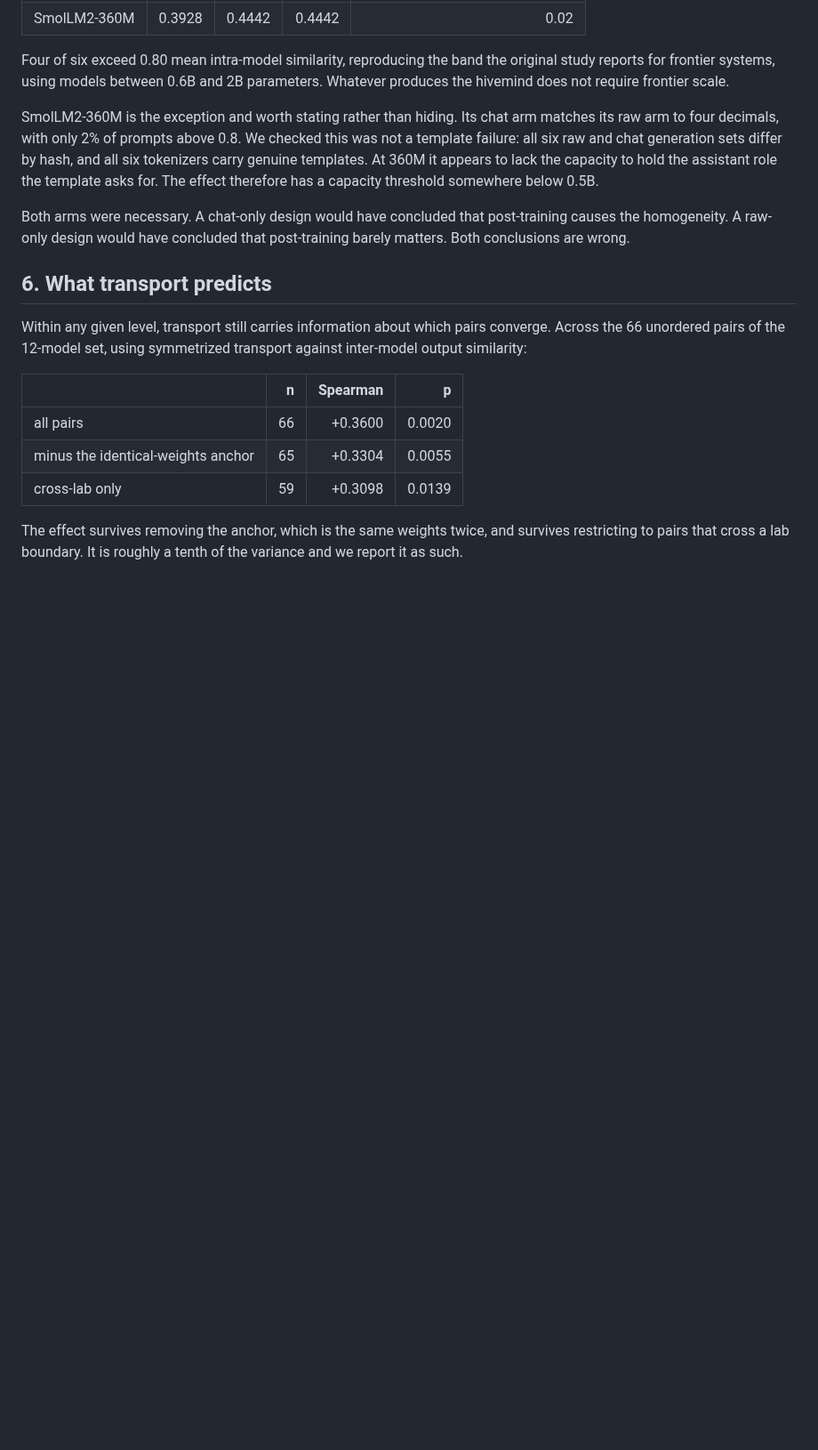
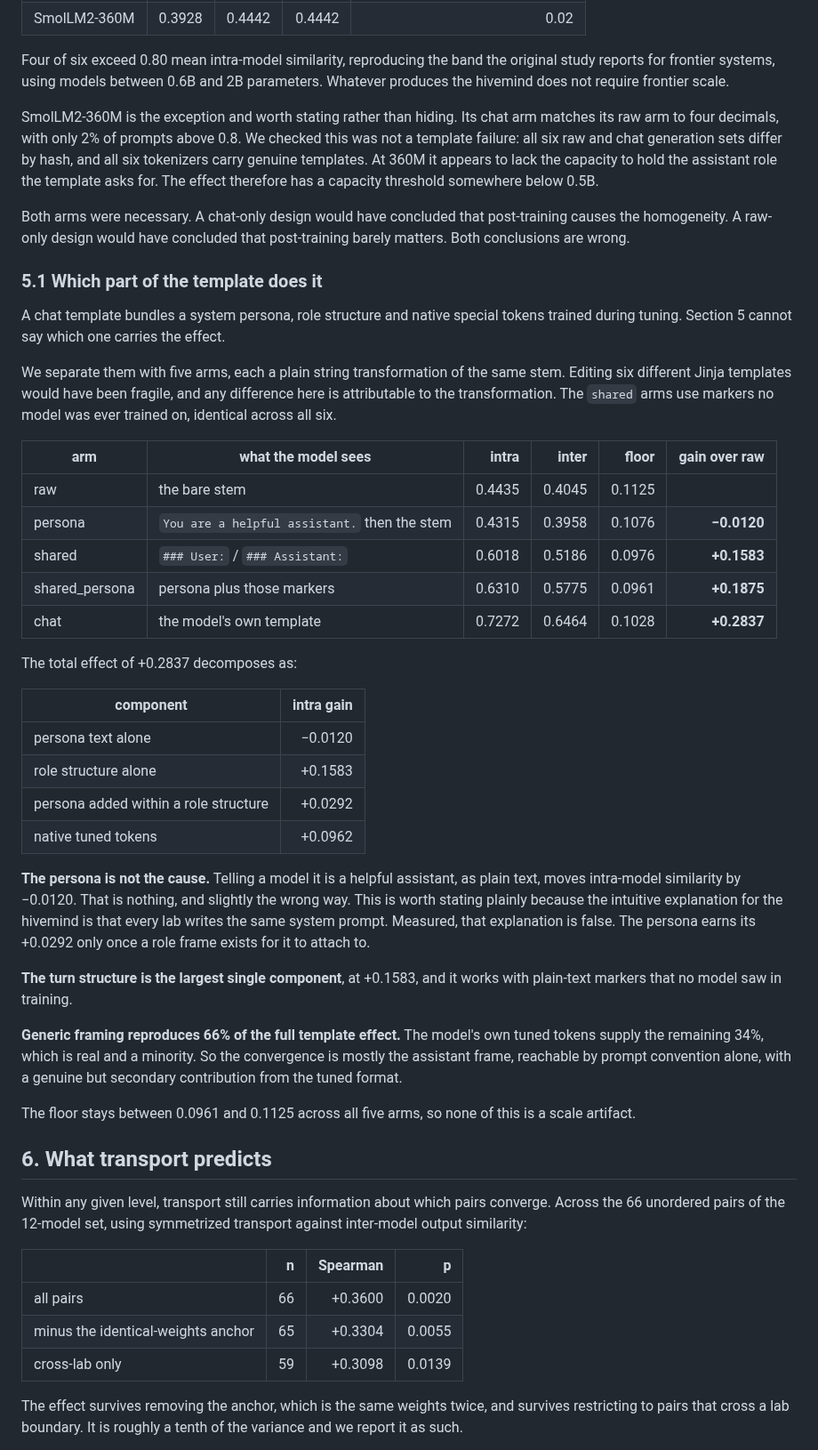
Before and after one commit to space-bacon/SRT, a Markdown page: paper_hivemind.md, the part around one of its changes. Shown at 89% size. Drawn GitHub-style; blank space fills up the shorter version.

```diff
--- a/paper_hivemind.md
+++ b/paper_hivemind.md
@@ -229,6 +236,51 @@ Both arms were necessary. A chat-only design would have concluded that
 post-training causes the homogeneity. A raw-only design would have concluded that
 post-training barely matters. Both conclusions are wrong.
 
+### 5.1 Which part of the template does it
+
+A chat template bundles a system persona, role structure and native special tokens
+trained during tuning. Section 5 cannot say which one carries the effect.
+
+We separate them with five arms, each a plain string transformation of the same
+stem. Editing six different Jinja templates would have been fragile, and any
+difference here is attributable to the transformation. The `shared` arms use
+markers no model was ever trained on, identical across all six.
+
+| arm | what the model sees | intra | inter | floor | gain over raw |
+|---|---|---:|---:|---:|---:|
+| raw | the bare stem | 0.4435 | 0.4045 | 0.1125 | |
+| persona | `You are a helpful assistant.` then the stem | 0.4315 | 0.3958 | 0.1076 | **−0.0120** |
+| shared | `### User:` / `### Assistant:` | 0.6018 | 0.5186 | 0.0976 | **+0.1583** |
+| shared_persona | persona plus those markers | 0.6310 | 0.5775 | 0.0961 | **+0.1875** |
+| chat | the model's own template | 0.7272 | 0.6464 | 0.1028 | **+0.2837** |
+
+The total effect of +0.2837 decomposes as:
+
+| component | intra gain |
+|---|---:|
+| persona text alone | −0.0120 |
+| role structure alone | +0.1583 |
+| persona added within a role structure | +0.0292 |
+| native tuned tokens | +0.0962 |
+
+**The persona is not the cause.** Telling a model it is a helpful assistant, as
+plain text, moves intra-model similarity by −0.0120. That is nothing, and slightly
+the wrong way. This is worth stating plainly because the intuitive explanation for
+the hivemind is that every lab writes the same system prompt. Measured, that
+explanation is false. The persona earns its +0.0292 only once a role frame exists
+for it to attach to.
+
+**The turn structure is the largest single component**, at +0.1583, and it works
+with plain-text markers that no model saw in training.
+
+**Generic framing reproduces 66% of the full template effect.** The model's own
+tuned tokens supply the remaining 34%, which is real and a minority. So the
+convergence is mostly the assistant frame, reachable by prompt convention alone,
+with a genuine but secondary contribution from the tuned format.
+
+The floor stays between 0.0961 and 0.1125 across all five arms, so none of this is
+a scale artifact.
+
 ## 6. What transport predicts
 
 Within any given level, transport still carries information about which pairs
```
Also changed, not shown: other parts of paper_hivemind.md (+31 -10 lines).
